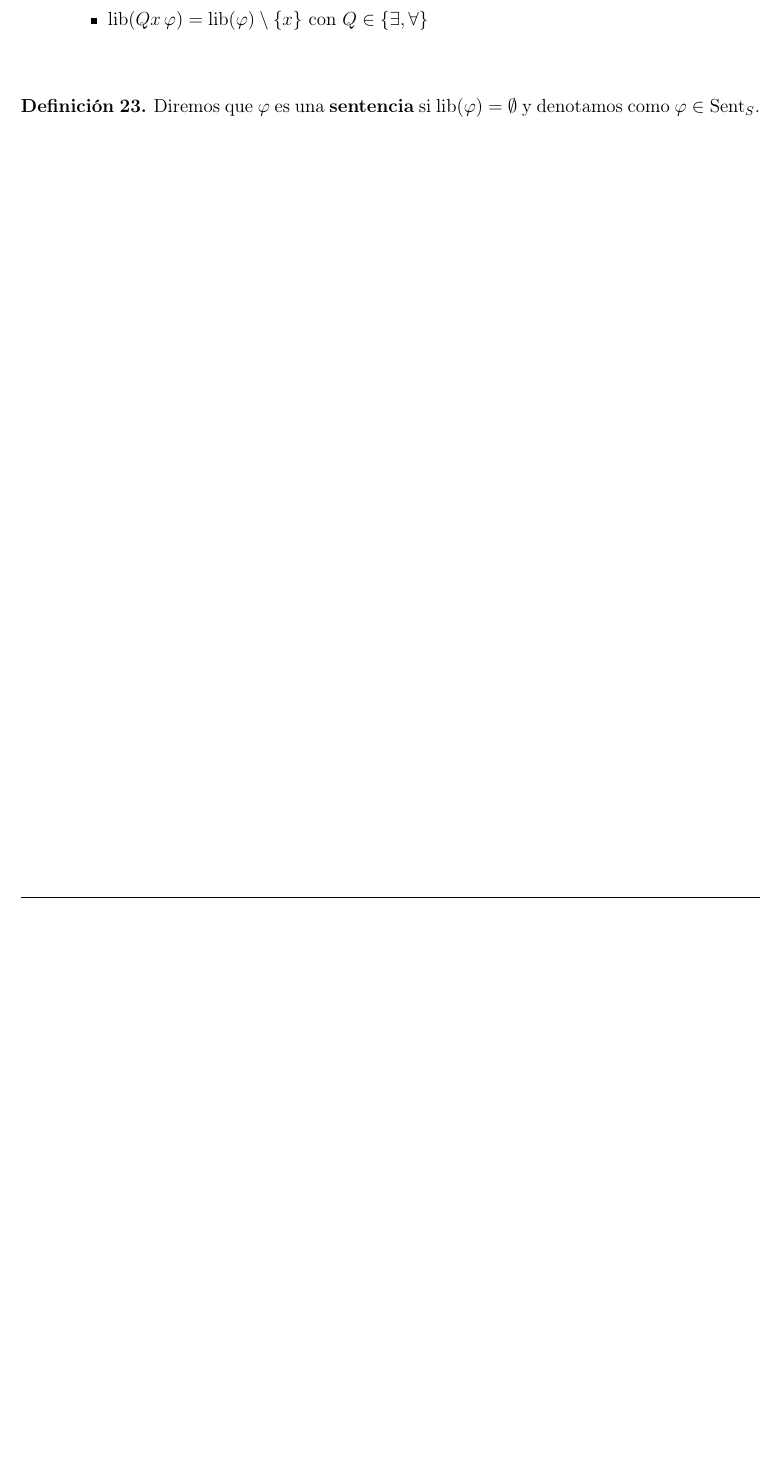
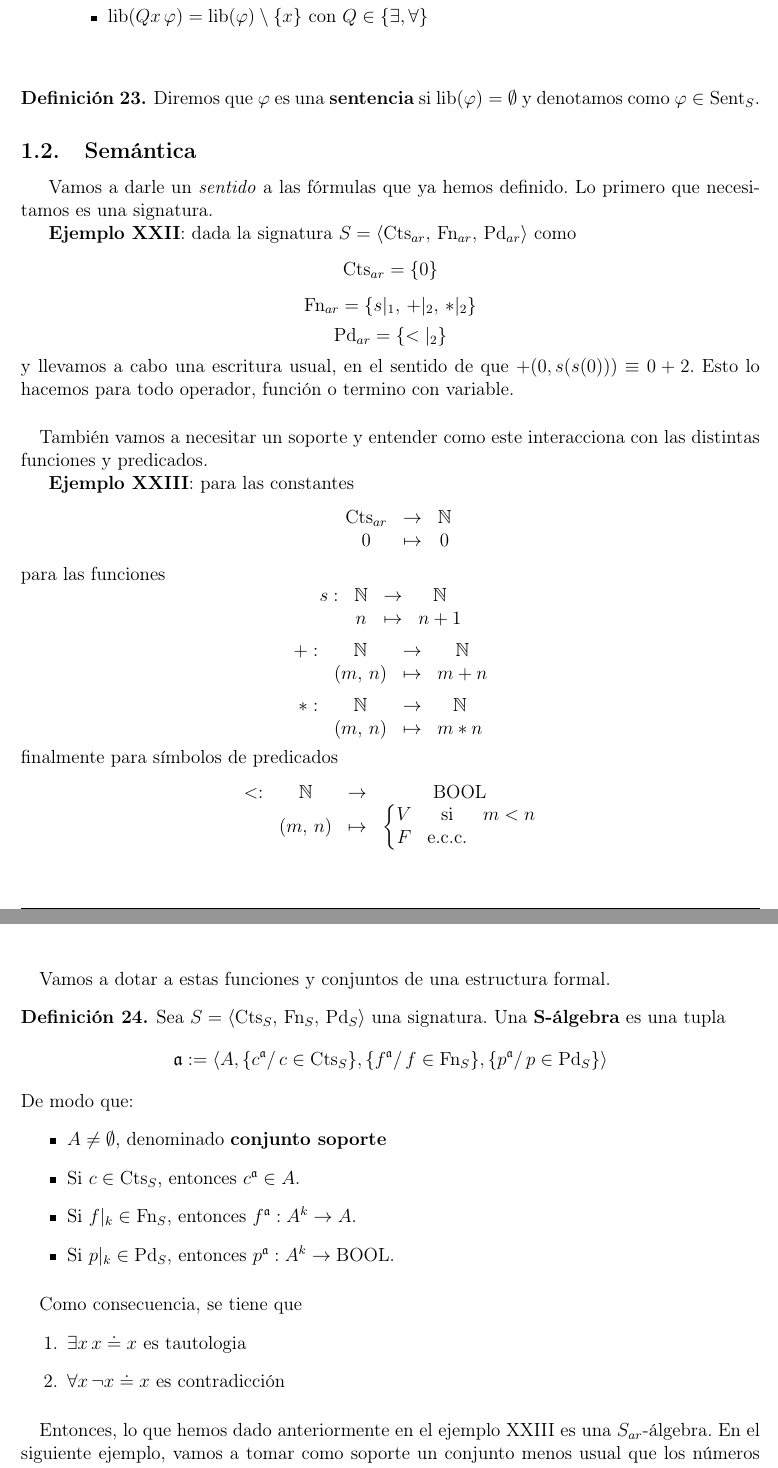
Before and after one commit to Jalope/logica20UCM, a LaTeX document (Documento_Maestro.tex, which reads 1er_clase_3.tex): part of page 24 of 24 before the commit and two parts of pages 24 and 25 of 27 after it, the two joined at a grey line, cut so that both start at the same text, the shorter picture padded with empty space. Compiled offline with pdfLaTeX.

Commit message:
Actualización

```diff
--- /dev/null
+++ b/1er_clase_3.tex
@@ -0,0 +1,62 @@
+\subsection{Semántica}
+Vamos a darle un \textit{sentido} a las fórmulas que ya hemos definido. Lo primero que necesitamos es una signatura.
+
+\addtocounter{ej}{1} % sumo 1
+\textbf{Ejemplo \Roman{ej}}: dada la signatura $S= \si{ar}$ como
+\[ \cts{ar}=\{0 \} \]
+\[ \fn{ar}=\{ s\vert_{1},\, +\vert_{2}, \, \ast\vert_{2}\} \]
+\[ \pd{ar}=\{ <\vert_{2} \} \]
+y llevamos a cabo una escritura usual, en el sentido de que $+(0,s(s(0))) \equiv 0+2$. Esto lo hacemos para todo operador, función o termino con variable.
+\paragraph{}
+También vamos a necesitar un soporte y entender como este interacciona con las distintas funciones y predicados.
+
+\addtocounter{ej}{1} % sumo 1
+\textbf{Ejemplo \Roman{ej}}:
+para las constantes
+\[ \begin{matrix}
+&\cts{ar}& \rightarrow & \mathbb{N}\\
+&0&\mapsto& 0
+\end{matrix} \]
+para las funciones
+\[ \begin{matrix}
+s:&\mathbb{N}& \rightarrow & \mathbb{N}\\
+&n&\mapsto& n+1
+\end{matrix} \]
+\[ \begin{matrix}
++:&\mathbb{N}& \rightarrow & \mathbb{N}\\
+&(m,\,n)&\mapsto& m+n
+\end{matrix} \]
+\[ \begin{matrix}
+\ast : &\mathbb{N}& \rightarrow & \mathbb{N}\\
+&(m, \, n)&\mapsto& m \ast n
+\end{matrix} \]
+finalmente para símbolos de predicados
+\[ \begin{matrix}
+<:&\mathbb{N}& \rightarrow & \mbox{BOOL}\\
+&(m, \, n)&\mapsto& \left \lbrace \begin{matrix}
+V & \mbox{si} & m<n\\
+F & \mbox{e.c.c.} &
+\end{matrix}\right.
+\end{matrix} \]
+\paragraph{}
+Vamos a dotar a estas funciones y conjuntos de una estructura formal.
+\begin{definition}
+Sea $S = \si{S}$ una signatura. Una \textbf{S-álgebra} es una tupla
+\[ \mathfrak{a} := \langle A, \{ c^{\mathfrak{a}} / \, c \in \cts{S} \}, \{f^{\mathfrak{a}} / \, f \in \fn{S}\}, \{p^{\mathfrak{a}} / \, p \in \pd{S} \} \rangle \]
+De modo que:
+\begin{itemize}
+    \item $A \neq \emptyset$, denominado \textbf{conjunto soporte}
+    \item Si $c \in \cts{S}$, entonces $c^{\mathfrak{a}} \in A$.
+    \item Si $f\vert_k \in \fn{S}$, entonces $f^{\mathfrak{a}}: A^{k} \rightarrow A$.
+    \item Si $p\vert_k \in \pd{S}$, entonces $p^{\mathfrak{a}}: A^{k} \rightarrow \mbox{BOOL}$.
+\end{itemize}
+\end{definition}
+\paragraph{}
+Como consecuencia, se tiene que
+\begin{enumerate}
+	\item $\exists x \, x \doteq x  $ es tautologia
+	\item $\forall x \, \neg x \doteq x  $ es contradicción
+\end{enumerate}
+\paragraph{}
+Entonces, lo que hemos dado anteriormente en el ejemplo XXIII es una $S_{ar}$-álgebra. En el siguiente ejemplo, vamos a tomar como soporte un conjunto menos usual que los números naturales.
+\paragraph{}
```
Also changed, not shown: Documento_Maestro.tex (+1 -1 lines), Documento_Maestro.pdf, 1er_clase_3.tex (96 more changed lines).
